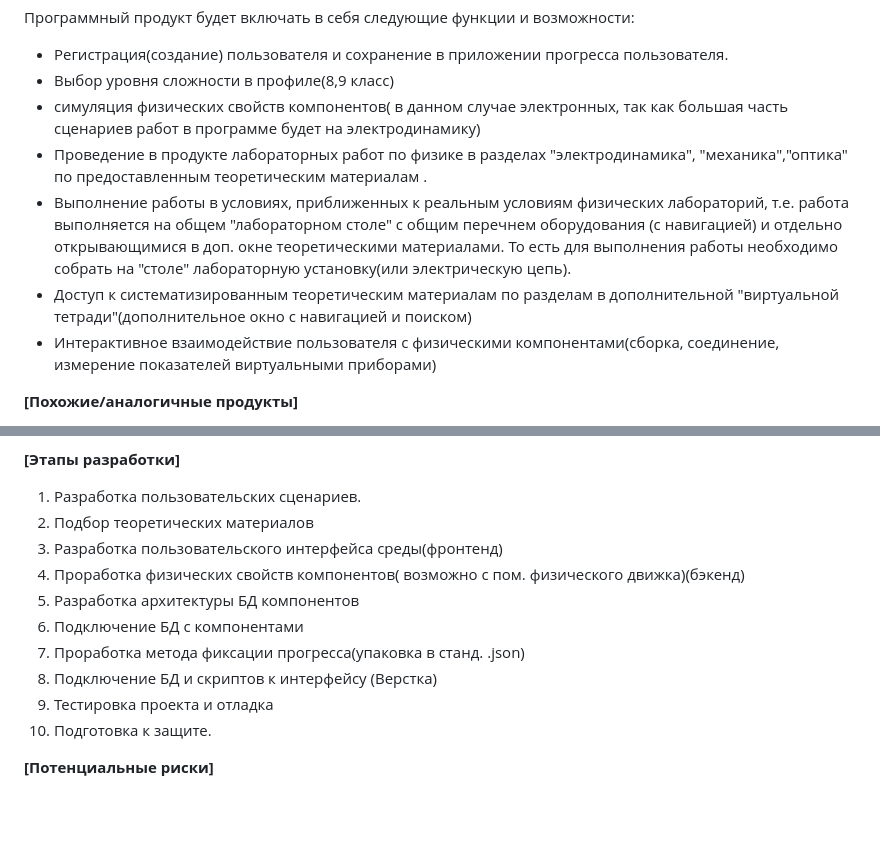
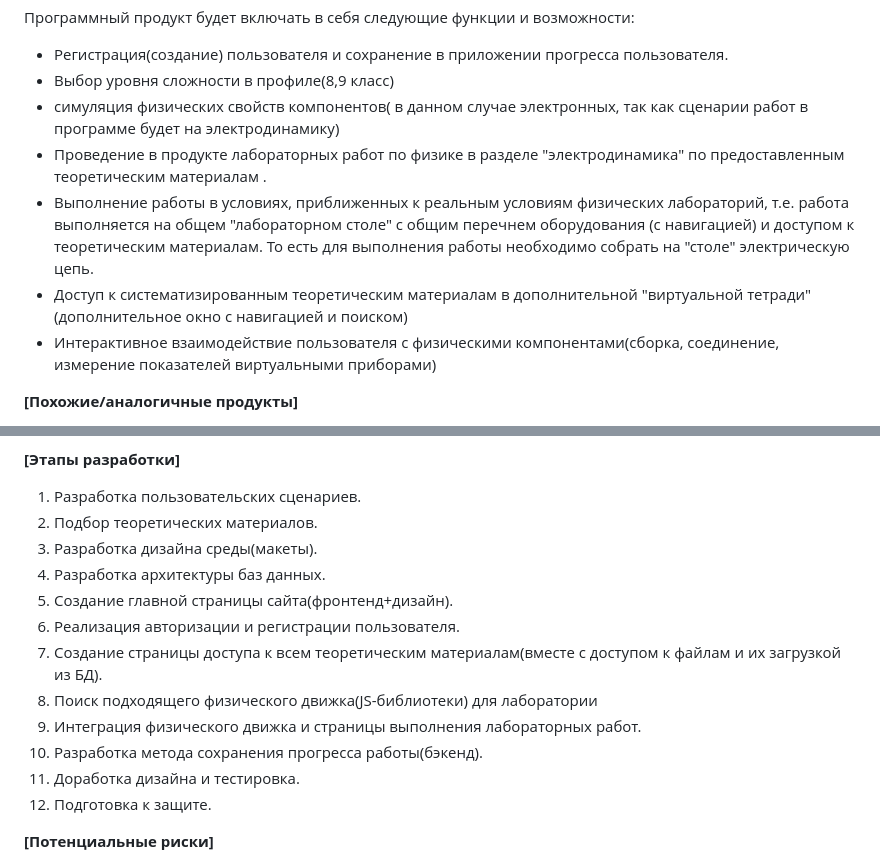
Before and after one commit to AryuzinNS/LycLab_ivr_project, a Markdown page: Aryuzin_ivr_application.md, 2 parts joined by grey strips. Drawn GitHub-style; blank space fills up the shorter version.

Commit message:
Update Aryuzin_ivr_application.md
Application file updated

```diff
--- a/Aryuzin_ivr_application.md
+++ b/Aryuzin_ivr_application.md
@@ -36,10 +36,10 @@
 Программный продукт будет включать в себя следующие функции и возможности:
 * Регистрация(создание) пользователя и сохранение в приложении прогресса пользователя.
 * Выбор уровня сложности в профиле(8,9 класс)
-* симуляция физических свойств компонентов( в данном случае электронных, так как большая часть сценариев работ в программе будет на электродинамику)
-* Проведение в продукте лабораторных работ по физике в разделах "электродинамика", "механика","оптика" по предоставленным теоретическим материалам .
-* Выполнение работы в условиях, приближенных к реальным условиям физических лабораторий, т.е. работа выполняется на общем "лабораторном столе" с общим перечнем оборудования (с навигацией) и отдельно открывающимися в доп. окне теоретическими материалами. То есть для выполнения работы необходимо собрать на "столе" лабораторную установку(или электрическую цепь).
-* Доступ к систематизированным теоретическим материалам по разделам в дополнительной "виртуальной тетради"(дополнительное окно с навигацией и поиском)
+* симуляция физических свойств компонентов( в данном случае электронных, так как сценарии работ в программе будет на электродинамику)
+* Проведение в продукте лабораторных работ по физике в разделе "электродинамика" по предоставленным теоретическим материалам .
+* Выполнение работы в условиях, приближенных к реальным условиям физических лабораторий, т.е. работа выполняется на общем "лабораторном столе" с общим перечнем оборудования (с навигацией) и доступом к теоретическим материалам. То есть для выполнения работы необходимо собрать на "столе" электрическую цепь.
+* Доступ к систематизированным теоретическим материалам в дополнительной "виртуальной тетради"(дополнительное окно с навигацией и поиском)
 * Интерактивное взаимодействие пользователя с физическими компонентами(сборка, соединение, измерение показателей виртуальными приборами)
 
 **[Похожие/аналогичные продукты]**
@@ -56,15 +56,17 @@
 
 **[Этапы разработки]**
 1. Разработка пользовательских сценариев.
-2. Подбор теоретических материалов
-3. Разработка пользовательского интерфейса среды(фронтенд)
-4. Проработка физических свойств компонентов( возможно с пом. физического движка)(бэкенд)
-5. Разработка архитектуры БД компонентов
-6. Подключение БД с компонентами
-7. Проработка метода фиксации прогресса(упаковка в станд. .json)
-8. Подключение БД и скриптов к интерфейсу (Верстка)
-9. Тестировка проекта и отладка
-10. Подготовка к защите.
+2. Подбор теоретических материалов.
+3. Разработка дизайна среды(макеты).
+4. Разработка архитектуры баз данных.
+5. Создание главной страницы сайта(фронтенд+дизайн).
+6. Реализация авторизации и регистрации пользователя.
+7. Создание страницы доступа к всем теоретическим материалам(вместе с доступом к файлам и их загрузкой из БД).
+8. Поиск подходящего физического движка(JS-библиотеки) для лаборатории
+9. Интеграция физического движка и страницы выполнения лабораторных работ.
+10. Разработка метода сохранения прогресса работы(бэкенд).
+11. Доработка дизайна и тестировка.
+12. Подготовка к защите.
 
 **[Потенциальные риски]**
 * Невозможность разработать удобный интерфейс
```
